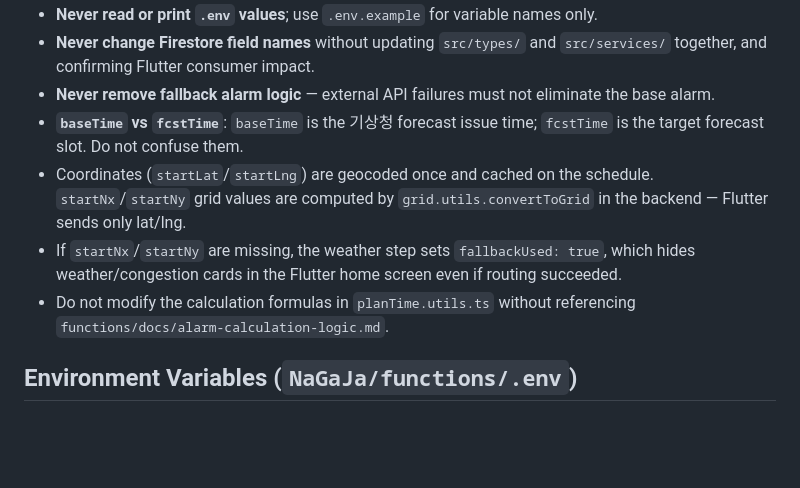
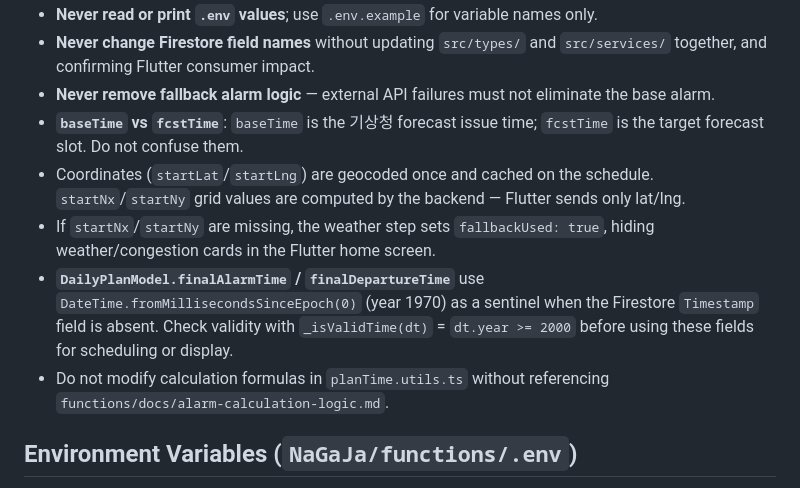
Before and after one commit to KIMJONGHO123/NaGaJa, a Markdown page: CLAUDE.md, the part around one of its changes. GitHub-like rendering; blank space fills up the shorter version.

```diff
--- a/CLAUDE.md
+++ b/CLAUDE.md
@@ -129,9 +120,10 @@ Attendance judgment: **ON_TIME** if `arrivedAt ≤ classTime`; **LATE** if after
 - **Never change Firestore field names** without updating `src/types/` and `src/services/` together, and confirming Flutter consumer impact.
 - **Never remove fallback alarm logic** — external API failures must not eliminate the base alarm.
 - **`baseTime` vs `fcstTime`**: `baseTime` is the 기상청 forecast issue time; `fcstTime` is the target forecast slot. Do not confuse them.
-- Coordinates (`startLat`/`startLng`) are geocoded once and cached on the schedule. `startNx`/`startNy` grid values are computed by `grid.utils.convertToGrid` in the backend — Flutter sends only lat/lng.
-- If `startNx`/`startNy` are missing, the weather step sets `fallbackUsed: true`, which hides weather/congestion cards in the Flutter home screen even if routing succeeded.
-- Do not modify the calculation formulas in `planTime.utils.ts` without referencing `functions/docs/alarm-calculation-logic.md`.
+- Coordinates (`startLat`/`startLng`) are geocoded once and cached on the schedule. `startNx`/`startNy` grid values are computed by the backend — Flutter sends only lat/lng.
+- If `startNx`/`startNy` are missing, the weather step sets `fallbackUsed: true`, hiding weather/congestion cards in the Flutter home screen.
+- **`DailyPlanModel.finalAlarmTime` / `finalDepartureTime`** use `DateTime.fromMillisecondsSinceEpoch(0)` (year 1970) as a sentinel when the Firestore `Timestamp` field is absent. Check validity with `_isValidTime(dt)` = `dt.year >= 2000` before using these fields for scheduling or display.
+- Do not modify calculation formulas in `planTime.utils.ts` without referencing `functions/docs/alarm-calculation-logic.md`.
 
 ## Environment Variables (`NaGaJa/functions/.env`)
 
```
Also changed, not shown: other parts of CLAUDE.md (+38 -47 lines).
